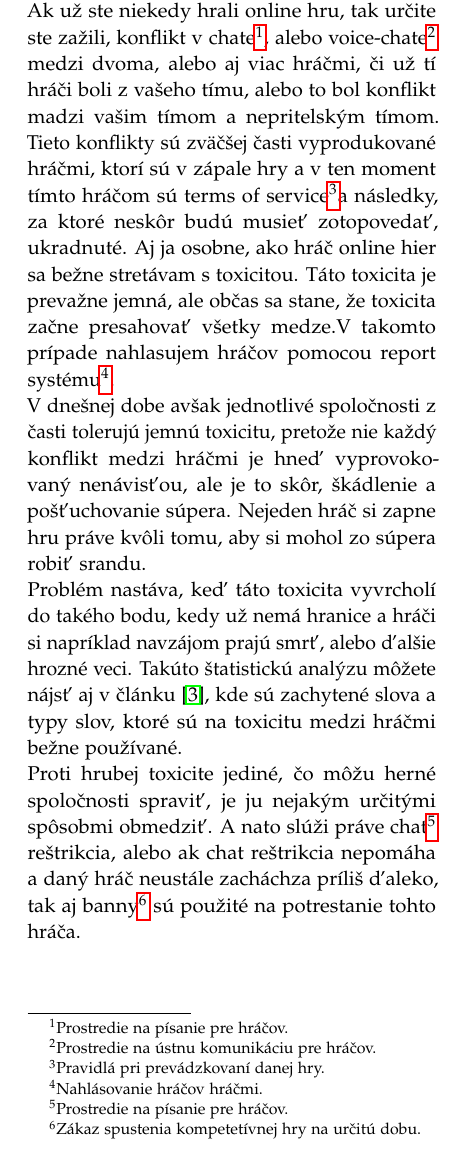
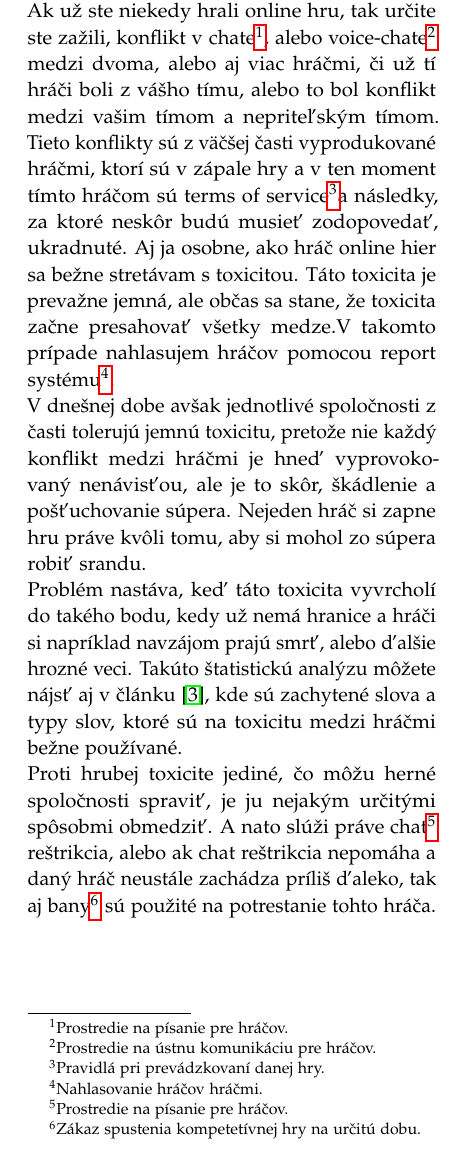
Before and after one commit to mrdiegoman/MIP-Utorok, a LaTeX document (article_2.tex): part of one column of page 3 of 3, cut so that both start at the same text. Compiled offline with pdfLaTeX.

Commit message:
Opravenie chýb v sekcii toxicita

```diff
--- a/article_2.tex
+++ b/article_2.tex
@@ -134,10 +134,10 @@ Deep learning je vylepšenie machine learningu, pričom deep learning pracuje po
 
 \section{Toxicita}
 
-	Toxicita v hrách sa vyskytuje na dennej báze. Ak už ste niekedy hrali online hru, tak určite ste zažili, konflikt v chate\footnote{Prostredie na písanie pre hráčov.}, alebo voice-chate\footnote{Prostredie na ústnu komunikáciu pre hráčov.} medzi dvoma, alebo aj viac hráčmi, či už tí hráči boli z vašeho tímu, alebo to bol konflikt madzi vašim tímom a nepritelským tímom. Tieto konflikty sú zväčšej časti vyprodukované hráčmi, ktorí sú v zápale hry a v ten moment tímto hráčom sú terms of service\footnote{Pravidlá pri prevádzkovaní danej hry.}a následky, za ktoré neskôr budú musieť zotopovedať, ukradnuté. Aj ja osobne, ako hráč online hier sa bežne stretávam s toxicitou. Táto toxicita je prevažne jemná, ale občas sa stane, že toxicita začne presahovať všetky medze.V takomto prípade nahlasujem hráčov pomocou report systému\footnote{Nahlásovanie hráčov hráčmi.}.\\
+	Toxicita v hrách sa vyskytuje na dennej báze. Ak už ste niekedy hrali online hru, tak určite ste zažili, konflikt v chate\footnote{Prostredie na písanie pre hráčov.}, alebo voice-chate\footnote{Prostredie na ústnu komunikáciu pre hráčov.} medzi dvoma, alebo aj viac hráčmi, či už tí hráči boli z vášho tímu, alebo to bol konflikt medzi vašim tímom a nepriteľským tímom. Tieto konflikty sú z väčšej časti vyprodukované hráčmi, ktorí sú v zápale hry a v ten moment tímto hráčom sú terms of service\footnote{Pravidlá pri prevádzkovaní danej hry.}a následky, za ktoré neskôr budú musieť zodopovedať, ukradnuté. Aj ja osobne, ako hráč online hier sa bežne stretávam s toxicitou. Táto toxicita je prevažne jemná, ale občas sa stane, že toxicita začne presahovať všetky medze.V takomto prípade nahlasujem hráčov pomocou report systému\footnote{Nahlasovanie hráčov hráčmi.}.\\
 	V dnešnej dobe avšak jednotlivé spoločnosti z časti tolerujú jemnú toxicitu, pretože nie každý konflikt medzi hráčmi je hneď vyprovokovaný nenávisťou, ale je to skôr, škádlenie a pošťuchovanie súpera. Nejeden hráč si zapne hru práve kvôli tomu, aby si mohol zo súpera robiť srandu.\\
 	Problém nastáva, keď táto toxicita vyvrcholí do takého bodu, kedy už nemá hranice a hráči si napríklad navzájom prajú smrť, alebo ďalšie hrozné veci. Takúto štatistickú analýzu môžete nájsť aj v článku \cite{ghosh2021analyzing}, kde sú zachytené slova a typy slov, ktoré sú na toxicitu medzi hráčmi bežne používané.\\
-	Proti hrubej toxicite jediné, čo môžu herné spoločnosti spraviť, je ju nejakým určitými spôsobmi obmedziť. A nato slúži práve chat\footnote{Prostredie na písanie pre hráčov.} reštrikcia, alebo ak chat reštrikcia nepomáha a daný hráč neustále zacháchza príliš ďaleko, tak aj banny\footnote{Zákaz spustenia kompetetívnej hry na určitú dobu.} sú použité na potrestanie tohto hráča.\\
+	Proti hrubej toxicite jediné, čo môžu herné spoločnosti spraviť, je ju nejakým určitými spôsobmi obmedziť. A nato slúži práve chat\footnote{Prostredie na písanie pre hráčov.} reštrikcia, alebo ak chat reštrikcia nepomáha a daný hráč neustále zachádza príliš ďaleko, tak aj bany\footnote{Zákaz spustenia kompetetívnej hry na určitú dobu.} sú použité na potrestanie tohto hráča.\\
 \newpage
 
 %----------------------------------------------------------------------------------------
```
